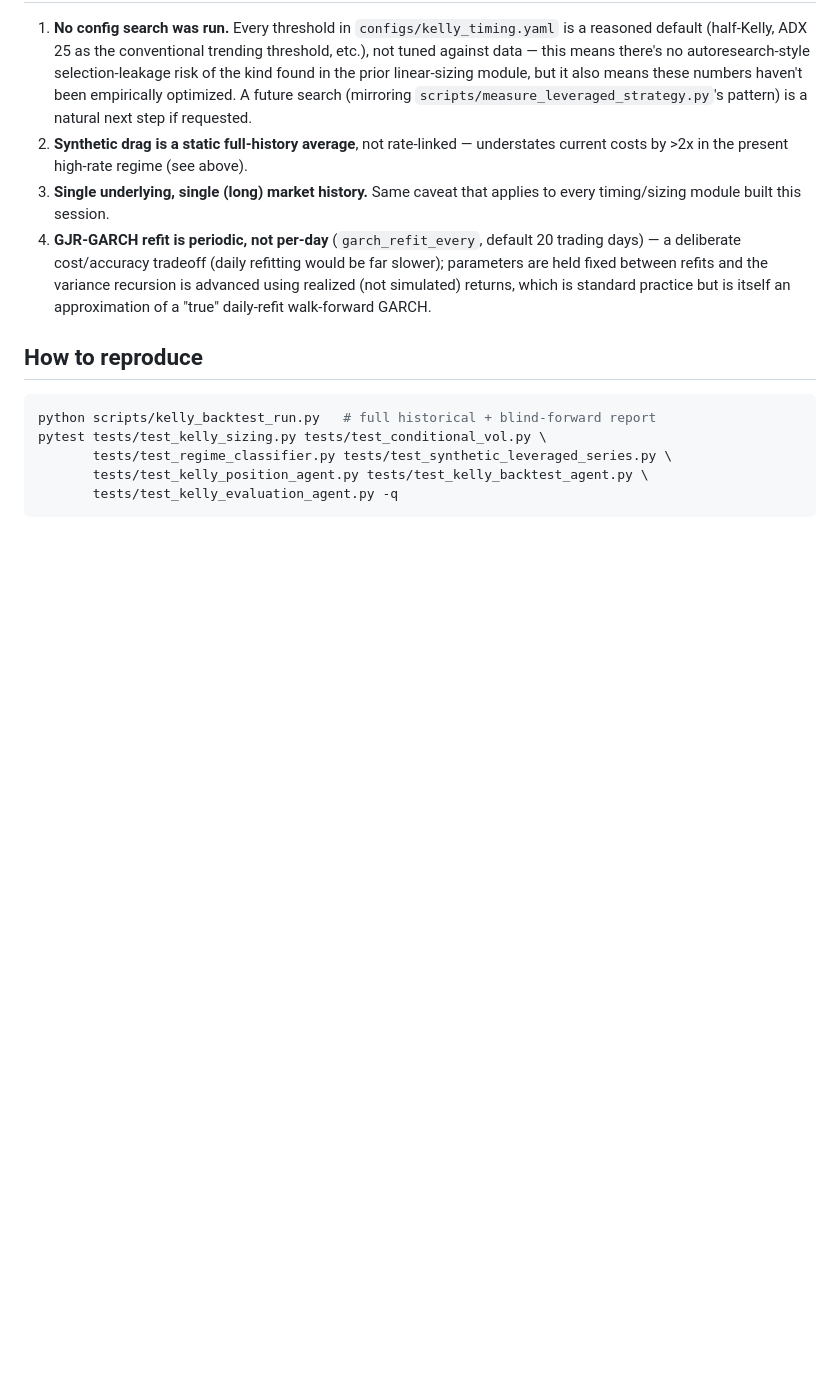
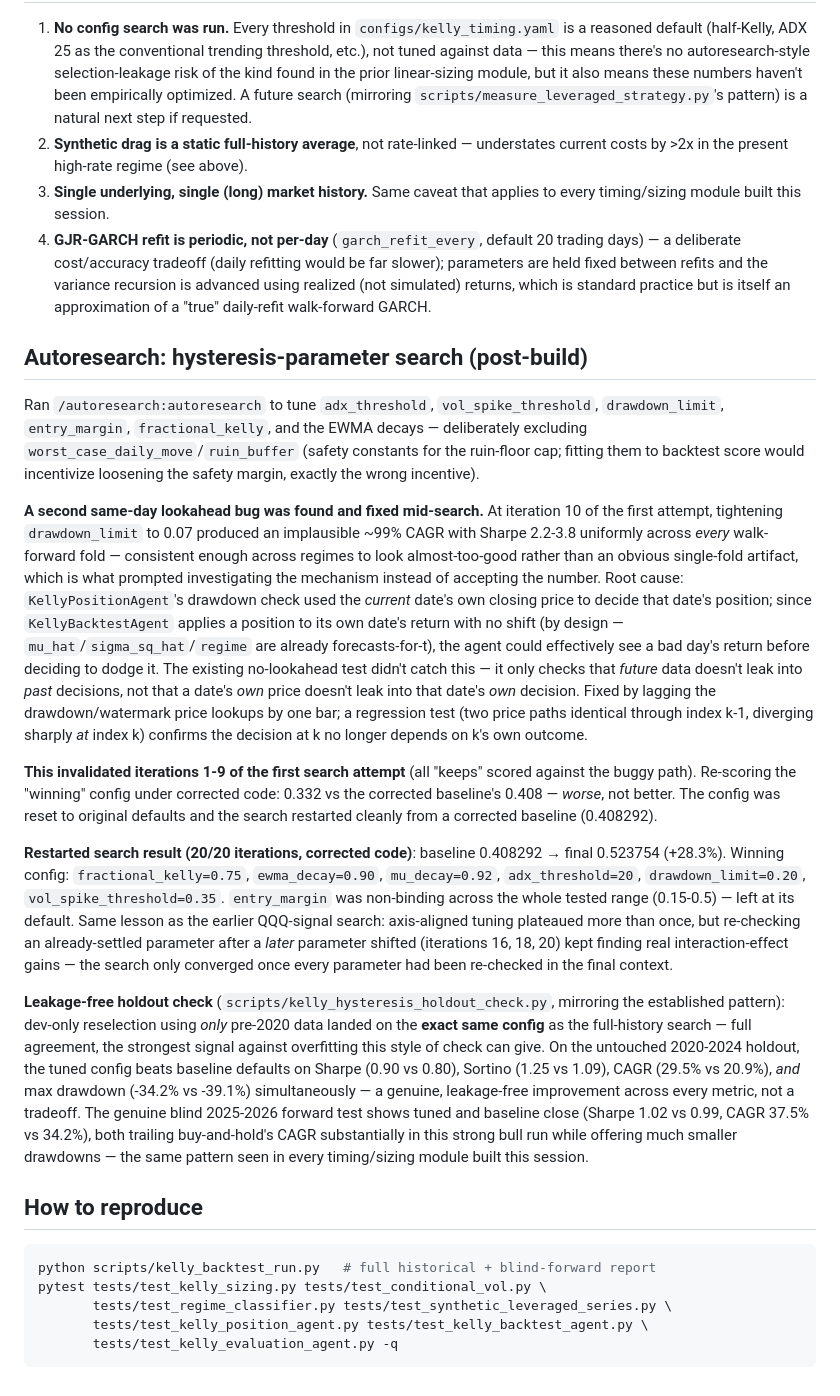
Before and after one commit to HananyaS/QuantCode, a Markdown page: docs/research-log/kelly-leverage-sizing.md, the part around the change. GitHub-like rendering; blank space fills up the shorter version.

Commit message:
docs: document Kelly hysteresis autoresearch search and the mid-search lookahead bug

````diff
--- a/docs/research-log/kelly-leverage-sizing.md
+++ b/docs/research-log/kelly-leverage-sizing.md
@@ -270,6 +270,63 @@ for a future autoresearch-style search, not the Kelly fraction itself.
    simulated) returns, which is standard practice but is itself an
    approximation of a "true" daily-refit walk-forward GARCH.
 
+## Autoresearch: hysteresis-parameter search (post-build)
+
+Ran `/autoresearch:autoresearch` to tune `adx_threshold`, `vol_spike_threshold`,
+`drawdown_limit`, `entry_margin`, `fractional_kelly`, and the EWMA decays —
+deliberately excluding `worst_case_daily_move`/`ruin_buffer` (safety
+constants for the ruin-floor cap; fitting them to backtest score would
+incentivize loosening the safety margin, exactly the wrong incentive).
+
+**A second same-day lookahead bug was found and fixed mid-search.** At
+iteration 10 of the first attempt, tightening `drawdown_limit` to 0.07
+produced an implausible ~99% CAGR with Sharpe 2.2-3.8 uniformly across
+*every* walk-forward fold — consistent enough across regimes to look
+almost-too-good rather than an obvious single-fold artifact, which is what
+prompted investigating the mechanism instead of accepting the number. Root
+cause: `KellyPositionAgent`'s drawdown check used the *current* date's own
+closing price to decide that date's position; since `KellyBacktestAgent`
+applies a position to its own date's return with no shift (by design —
+`mu_hat`/`sigma_sq_hat`/`regime` are already forecasts-for-t), the agent
+could effectively see a bad day's return before deciding to dodge it. The
+existing no-lookahead test didn't catch this — it only checks that *future*
+data doesn't leak into *past* decisions, not that a date's *own* price
+doesn't leak into that date's *own* decision. Fixed by lagging the
+drawdown/watermark price lookups by one bar; a regression test (two price
+paths identical through index k-1, diverging sharply *at* index k) confirms
+the decision at k no longer depends on k's own outcome.
+
+**This invalidated iterations 1-9 of the first search attempt** (all
+"keeps" scored against the buggy path). Re-scoring the "winning" config
+under corrected code: 0.332 vs the corrected baseline's 0.408 — *worse*,
+not better. The config was reset to original defaults and the search
+restarted cleanly from a corrected baseline (0.408292).
+
+**Restarted search result (20/20 iterations, corrected code)**:
+baseline 0.408292 → final 0.523754 (+28.3%). Winning config:
+`fractional_kelly=0.75`, `ewma_decay=0.90`, `mu_decay=0.92`,
+`adx_threshold=20`, `drawdown_limit=0.20`, `vol_spike_threshold=0.35`.
+`entry_margin` was non-binding across the whole tested range (0.15-0.5) —
+left at its default. Same lesson as the earlier QQQ-signal search:
+axis-aligned tuning plateaued more than once, but re-checking an
+already-settled parameter after a *later* parameter shifted (iterations
+16, 18, 20) kept finding real interaction-effect gains — the search only
+converged once every parameter had been re-checked in the final context.
+
+**Leakage-free holdout check** (`scripts/kelly_hysteresis_holdout_check.py`,
+mirroring the established pattern): dev-only reselection using *only*
+pre-2020 data landed on the **exact same config** as the full-history
+search — full agreement, the strongest signal against overfitting this
+style of check can give. On the untouched 2020-2024 holdout, the tuned
+config beats baseline defaults on Sharpe (0.90 vs 0.80), Sortino (1.25 vs
+1.09), CAGR (29.5% vs 20.9%), *and* max drawdown (-34.2% vs -39.1%)
+simultaneously — a genuine, leakage-free improvement across every metric,
+not a tradeoff. The genuine blind 2025-2026 forward test shows tuned and
+baseline close (Sharpe 1.02 vs 0.99, CAGR 37.5% vs 34.2%), both trailing
+buy-and-hold's CAGR substantially in this strong bull run while offering
+much smaller drawdowns — the same pattern seen in every timing/sizing
+module built this session.
+
 ## How to reproduce
 
 ```bash
````
